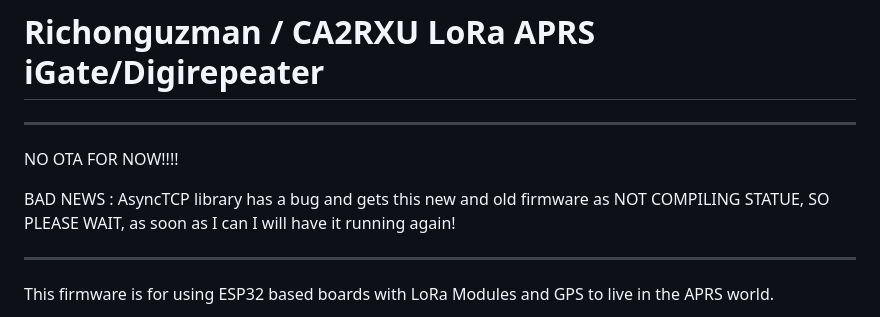
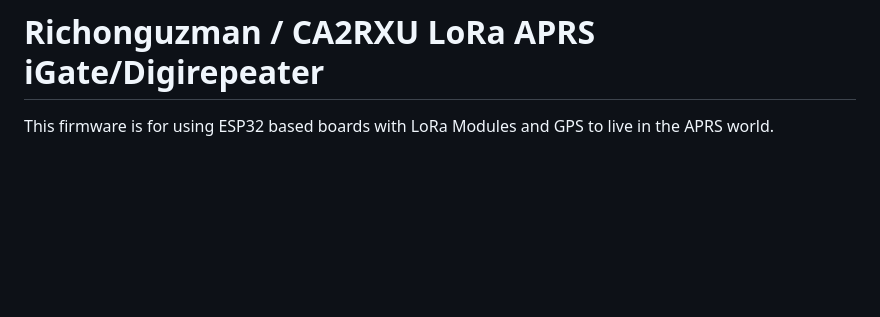
Before and after one commit to richonguzman/LoRa_APRS_iGate, a Markdown page: README.md, the part around the change. GitHub-like rendering; blank space fills up the shorter version.

```diff
--- a/README.md
+++ b/README.md
@@ -1,13 +1,4 @@
 # Richonguzman / CA2RXU LoRa APRS iGate/Digirepeater
-
-___________________________________________________
-NO OTA FOR NOW!!!!
-
-
-BAD NEWS : AsyncTCP library has a bug and gets this new and old firmware as NOT COMPILING STATUE, SO PLEASE WAIT, as soon as I can I will have it running again!
-___________________________________________________
-
-
 
 This firmware is for using ESP32 based boards with LoRa Modules and GPS to live in the APRS world.
 
```
